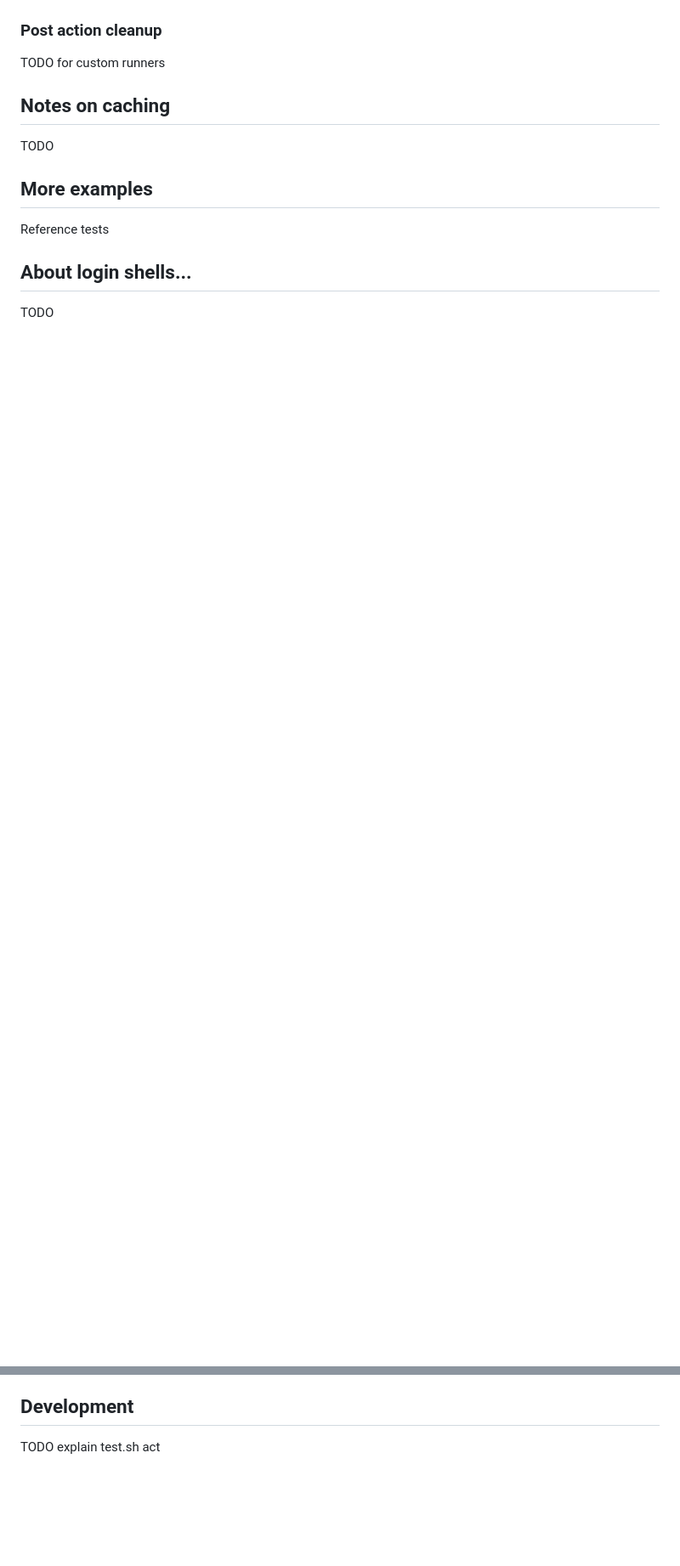
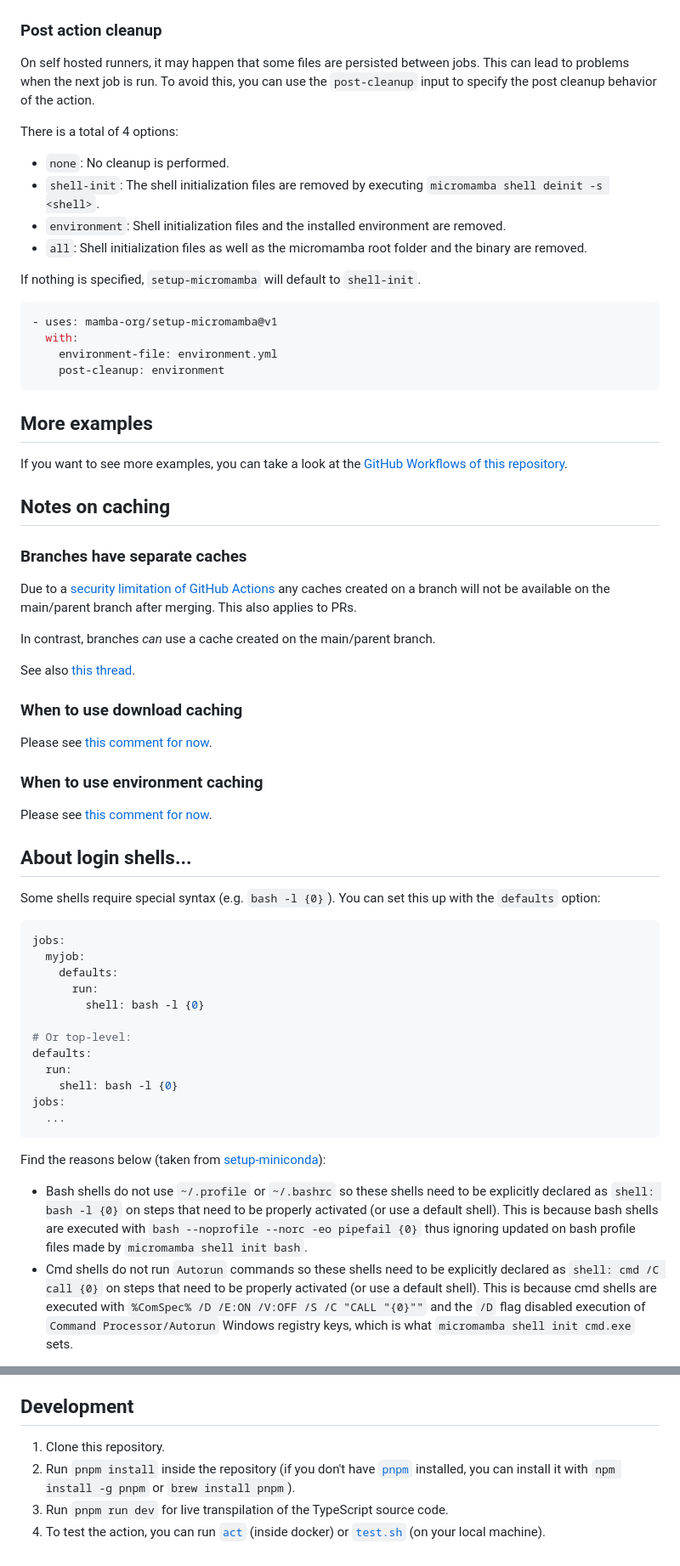
Before and after one commit to mamba-org/setup-micromamba, a Markdown page: README.md, 2 parts joined by grey strips. Shown at 85% size. Rendered like a GitHub page; blank space fills up the shorter version.

````diff
--- a/README.md
+++ b/README.md
@@ -184,16 +219,79 @@ TODO screenshot of rerun with debug
 
 ### Post action cleanup
 
-TODO for custom runners
+On self hosted runners, it may happen that some files are persisted between jobs.
+This can lead to problems when the next job is run.
+To avoid this, you can use the `post-cleanup` input to specify the post cleanup behavior of the action.
+
+There is a total of 4 options:
+- `none`: No cleanup is performed.
+- `shell-init`: The shell initialization files are removed by executing `micromamba shell deinit -s <shell>`.
+- `environment`: Shell initialization files and the installed environment are removed.
+- `all`: Shell initialization files as well as the micromamba root folder and the binary are removed.
+
+If nothing is specified, `setup-micromamba` will default to `shell-init`.
+
+```yml
+- uses: mamba-org/setup-micromamba@v1
+  with:
+    environment-file: environment.yml
+    post-cleanup: environment
+```
+
+## More examples
+
+If you want to see more examples, you can take a look at the [GitHub Workflows of this repository](.github/workflows/).
 
 ## Notes on caching
 
-TODO
+### Branches have separate caches
 
-## More examples
+Due to a [security limitation of GitHub Actions](https://docs.github.com/en/actions/using-workflows/caching-dependencies-to-speed-up-workflows#restrictions-for-accessing-a-cache)
+any caches created on a branch will not be available on the main/parent branch
+after merging. This also applies to PRs.
 
-Reference tests
+In contrast, branches *can* use a cache created on the main/parent branch.
+
+See also [this thread](https://github.com/mamba-org/provision-with-micromamba/issues/42#issuecomment-1062007161).
+
+### When to use download caching
+
+Please see [this comment for now](https://github.com/mamba-org/provision-with-micromamba/pull/38#discussion_r808837618).
+
+### When to use environment caching
+
+Please see [this comment for now](https://github.com/mamba-org/provision-with-micromamba/pull/38#discussion_r808837618).
 
 ## About login shells...
 
-TODO
+Some shells require special syntax (e.g. `bash -l {0}`). You can set this up with the `defaults` option:
+
+```yaml
+jobs:
+  myjob:
+    defaults:
+      run:
+        shell: bash -l {0}
+
+# Or top-level:
+defaults:
+  run:
+    shell: bash -l {0}
+jobs:
+  ...
+```
+
+Find the reasons below (taken from [setup-miniconda](https://github.com/conda-incubator/setup-miniconda/blob/master/README.md#important)):
+
+- Bash shells do not use `~/.profile` or `~/.bashrc` so these shells need to be
+  explicitly declared as `shell: bash -l {0}` on steps that need to be properly
+  activated (or use a default shell). This is because bash shells are executed
+  with `bash --noprofile --norc -eo pipefail {0}` thus ignoring updated on bash
+  profile files made by `micromamba shell init bash`.
+- Cmd shells do not run `Autorun` commands so these shells need to be
+  explicitly declared as `shell: cmd /C call {0}` on steps that need to be
+  properly activated (or use a default shell). This is because cmd shells are
+  executed with `%ComSpec% /D /E:ON /V:OFF /S /C "CALL "{0}""` and the `/D` flag
+  disabled execution of `Command Processor/Autorun` Windows registry keys, which
+  is what `micromamba shell init cmd.exe` sets.
+
@@ -200,6 +301,7 @@ TODO
 
 ## Development
 
-TODO
-explain test.sh
-act
+1. Clone this repository.
+2. Run `pnpm install` inside the repository (if you don't have [`pnpm`](https://github.com/pnpm/pnpm) installed, you can install it with `npm install -g pnpm` or `brew install pnpm`).
+3. Run `pnpm run dev` for live transpilation of the TypeScript source code.
+4. To test the action, you can run [`act`](https://github.com/nektos/act) (inside docker) or [`test.sh`](test.sh) (on your local machine).
````
Also changed, not shown: other parts of README.md (+42 -4 lines), .github/assets/enable-debug-logging-dark.png (added), .github/assets/enable-debug-logging-light.png (added).
